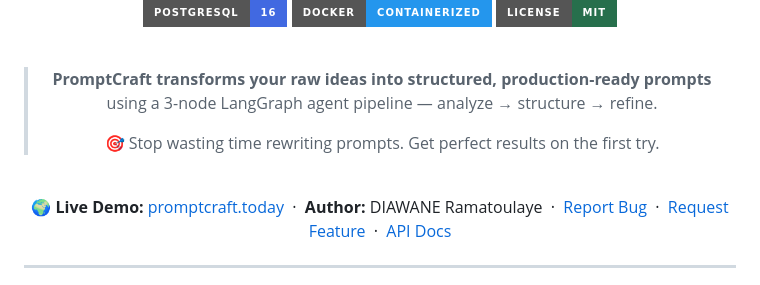
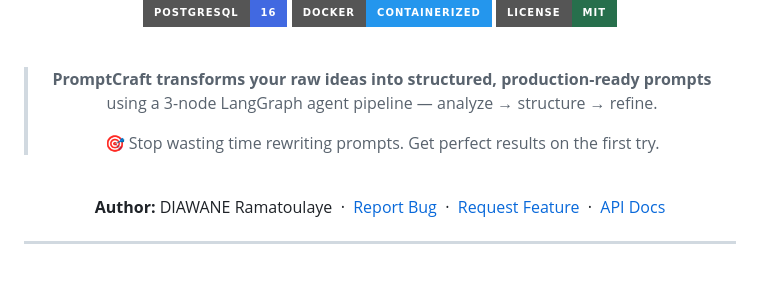
Before and after one commit to Ramadiaw12/generate_prompt, a Markdown page: README.md, the part around the change. Rendered like a GitHub page; badges without logos.

```diff
--- a/README.md
+++ b/README.md
@@ -21,7 +21,6 @@
 
 <br/>
 
-**🌍 Live Demo:** [promptcraft.today](https://promptcraft.today) &nbsp;·&nbsp;
 **Author:** DIAWANE Ramatoulaye &nbsp;·&nbsp;
 [Report Bug](../../issues) &nbsp;·&nbsp;
 [Request Feature](../../issues) &nbsp;·&nbsp;
```
